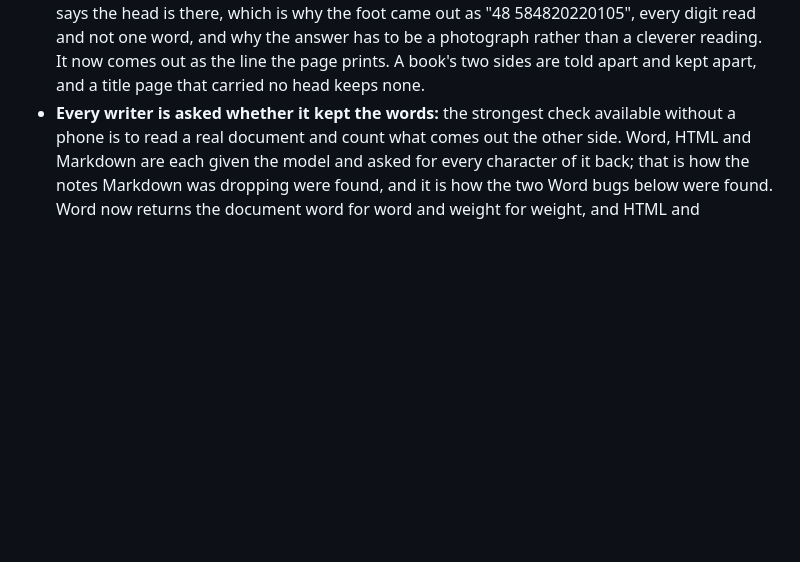
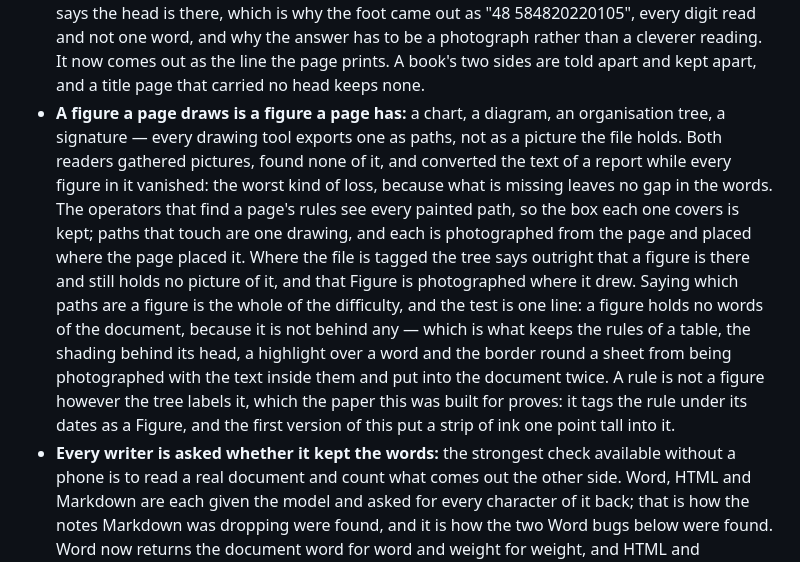
Before and after one commit to abdelbari/story, a Markdown page: morpho/README.md, the part around the change. GitHub-like rendering; blank space fills up the shorter version.

```diff
--- a/morpho/README.md
+++ b/morpho/README.md
@@ -86,6 +86,7 @@ for.
 - **The label is the boundary:** a page's list items sit closer together than the lines within a paragraph, so the gaps between lines cannot say where one item ends. The label can, and both readers now ask the same function whether a line opens with one — a bullet, a dash, a "3.", an "أ-", each followed by a space, which is what tells a label from a sentence beginning with a dash. A rule tried alongside it — that a line standing out at the label's own edge has left the list — was withdrawn: it split the items of a real Arabic paper after their first line, because that paper's items do not hang. Measured against the same paper read through its tags, the untagged reading went from 164 blocks to 169 against the tags' 174, every one of the new ones a list item that had been swallowed by the item above it.
 - **A damaged file is refused, never fatal:** the files people convert include half a download, an attachment cut short, a byte lost in transit. Both readers are given a real document damaged forty-five ways from a fixed seed — cut short, struck through, a stretch of it zeroed — and each reading must end as either a document or an exception the app can catch and report, within a bound: never an error nothing catches, and never a loop. A hundred and fifty rounds against the paper this app was built for found no hang, no error and no exhaustion; forty-five of them, seeded so a failure repeats exactly, ride in the build.
 - **A page's furniture is the page's, not the document's:** on the untagged path the running head and foot were found — that is how they were kept out of the middle of the reading — and then thrown away, so a converted paper had no running head and numbered nothing. They are made into a header and a footer now, from the lines themselves where the lines can be read, with the number that keeps step with the pages written as a field. What a page draws rather than writes is photographed instead: where a rule repeats in the margin, or the same picture does, or two pages simply draw the identical thing there, the band is cropped from the page and trimmed to its ink. That is what recovers a head that is not text at all. The paper this app was built for has one: its running head and the words of its foot are drawn as outlines — paths, not letters — so counting the glyphs a page asks for finds a single space at the head of it and, at the foot, seventeen digits and nothing else. There is no line to find and nothing in the file that says the head is there, which is why the foot came out as "48 584820220105", every digit read and not one word, and why the answer has to be a photograph rather than a cleverer reading. It now comes out as the line the page prints. A book's two sides are told apart and kept apart, and a title page that carried no head keeps none.
+- **A figure a page draws is a figure a page has:** a chart, a diagram, an organisation tree, a signature — every drawing tool exports one as paths, not as a picture the file holds. Both readers gathered pictures, found none of it, and converted the text of a report while every figure in it vanished: the worst kind of loss, because what is missing leaves no gap in the words. The operators that find a page's rules see every painted path, so the box each one covers is kept; paths that touch are one drawing, and each is photographed from the page and placed where the page placed it. Where the file is tagged the tree says outright that a figure is there and still holds no picture of it, and that Figure is photographed where it drew. Saying which paths are a figure is the whole of the difficulty, and the test is one line: a figure holds no words of the document, because it is not behind any — which is what keeps the rules of a table, the shading behind its head, a highlight over a word and the border round a sheet from being photographed with the text inside them and put into the document twice. A rule is not a figure however the tree labels it, which the paper this was built for proves: it tags the rule under its dates as a Figure, and the first version of this put a strip of ink one point tall into it.
 - **Every writer is asked whether it kept the words:** the strongest check available without a phone is to read a real document and count what comes out the other side. Word, HTML and Markdown are each given the model and asked for every character of it back; that is how the notes Markdown was dropping were found, and it is how the two Word bugs below were found. Word now returns the document word for word and weight for weight, and HTML and Markdown hold every character the reader found.
 - **What a style says, a run may unsay:** a heading's style is bold, so a run the document does not set bold inherits it — and the light digit of a numbered heading came back bold, with nothing in the file to say it had ever been otherwise. A run under a style that sets bold now writes its own weight either way. The same reading holds for a note marked by hand: Word numbers a note itself, so a star or a dagger is written into the note as text as well as onto the run that refers to it, and a reader that keeps both says it twice. Both were found by reading a real document out of a PDF, writing it as Word, and reading it back: the two now agree word for word and weight for weight.
 - **A part of a document keeps the document's tags:** a page range is read as a document of its own — that is what lets everything else see the part as a whole — and a document built that way has no structure tree, so the tagged fast path was silently lost for anyone converting a chapter at a time. The tree is carried across because it points at the pages themselves and the part holds them; an element naming a page left behind finds no words, which is the right answer.
```
Also changed, not shown: morpho/store/RELEASE-CHECKLIST.md (+15 -0 lines).
